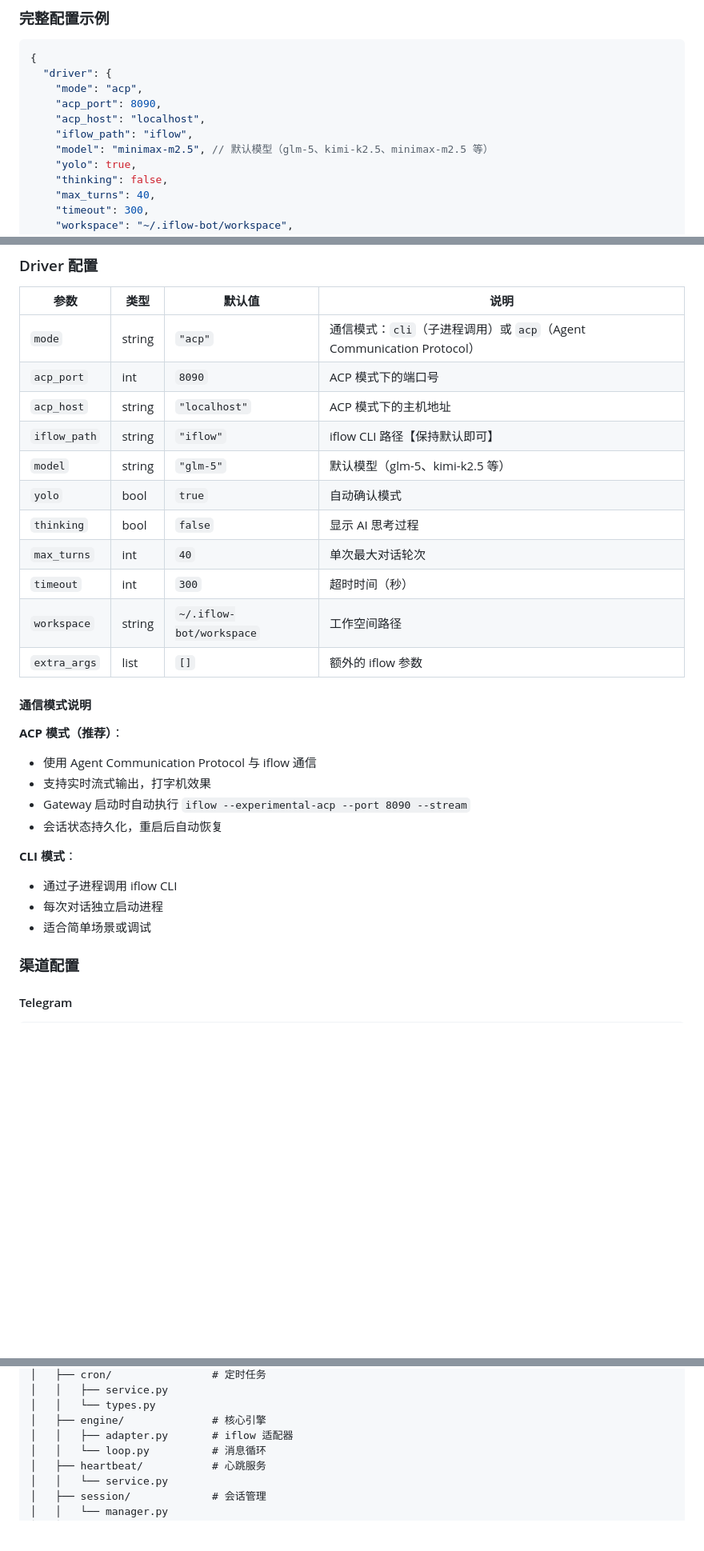
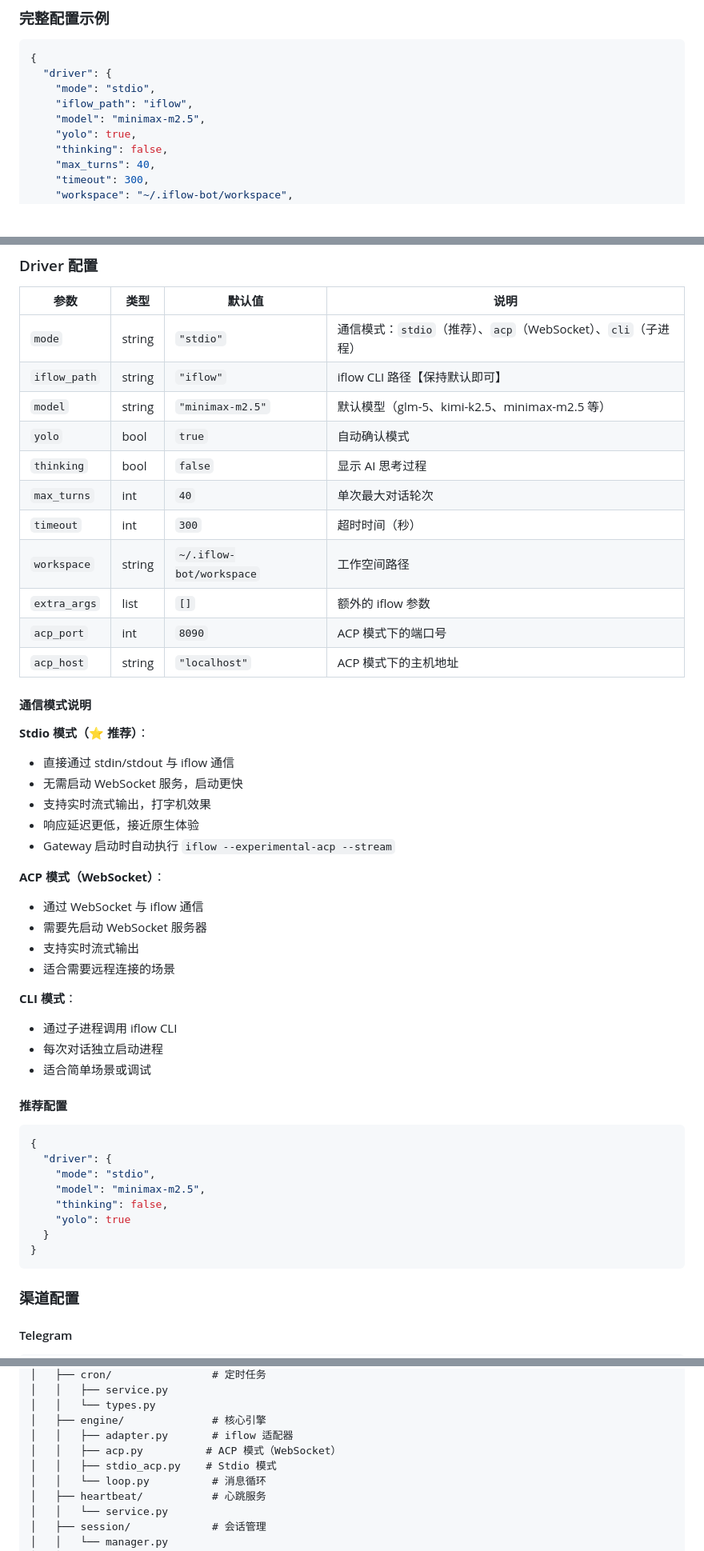
Before and after one commit to kai648846760/iflow-bot, a Markdown page: README.md, 3 parts joined by grey strips. Shown at 80% size. GitHub-like rendering; blank space fills up the shorter version.

Commit message:
docs: 更新 README，推荐使用 stdio 模式

````diff
--- a/README.md
+++ b/README.md
@@ -146,11 +146,9 @@ uv run iflow-bot gateway start
 ```json
 {
   "driver": {
-    "mode": "acp",
-    "acp_port": 8090,
-    "acp_host": "localhost",
+    "mode": "stdio",
     "iflow_path": "iflow",
-    "model": "minimax-m2.5", // 默认模型（glm-5、kimi-k2.5、minimax-m2.5 等）
+    "model": "minimax-m2.5",
     "yolo": true,
     "thinking": false,
     "max_turns": 40,
@@ -240,30 +238,50 @@ uv run iflow-bot gateway start
 
 | 参数 | 类型 | 默认值 | 说明 |
 |------|------|--------|------|
-| `mode` | string | `"acp"` | 通信模式：`cli`（子进程调用）或 `acp`（Agent Communication Protocol） |
-| `acp_port` | int | `8090` | ACP 模式下的端口号 |
-| `acp_host` | string | `"localhost"` | ACP 模式下的主机地址 |
+| `mode` | string | `"stdio"` | 通信模式：`stdio`（推荐）、`acp`（WebSocket）、`cli`（子进程） |
 | `iflow_path` | string | `"iflow"` | iflow CLI 路径【保持默认即可】 |
-| `model` | string | `"glm-5"` | 默认模型（glm-5、kimi-k2.5 等） |
+| `model` | string | `"minimax-m2.5"` | 默认模型（glm-5、kimi-k2.5、minimax-m2.5 等） |
 | `yolo` | bool | `true` | 自动确认模式 |
 | `thinking` | bool | `false` | 显示 AI 思考过程 |
 | `max_turns` | int | `40` | 单次最大对话轮次 |
 | `timeout` | int | `300` | 超时时间（秒） |
 | `workspace` | string | `~/.iflow-bot/workspace` | 工作空间路径 |
 | `extra_args` | list | `[]` | 额外的 iflow 参数 |
+| `acp_port` | int | `8090` | ACP 模式下的端口号 |
+| `acp_host` | string | `"localhost"` | ACP 模式下的主机地址 |
 
 #### 通信模式说明
 
-**ACP 模式（推荐）**：
-- 使用 Agent Communication Protocol 与 iflow 通信
+**Stdio 模式（⭐ 推荐）**：
+- 直接通过 stdin/stdout 与 iflow 通信
+- 无需启动 WebSocket 服务，启动更快
 - 支持实时流式输出，打字机效果
-- Gateway 启动时自动执行 `iflow --experimental-acp --port 8090 --stream`
-- 会话状态持久化，重启后自动恢复
+- 响应延迟更低，接近原生体验
+- Gateway 启动时自动执行 `iflow --experimental-acp --stream`
+
+**ACP 模式（WebSocket）**：
+- 通过 WebSocket 与 iflow 通信
+- 需要先启动 WebSocket 服务器
+- 支持实时流式输出
+- 适合需要远程连接的场景
 
 **CLI 模式**：
 - 通过子进程调用 iflow CLI
 - 每次对话独立启动进程
 - 适合简单场景或调试
+
+#### 推荐配置
+
+```json
+{
+  "driver": {
+    "mode": "stdio",
+    "model": "minimax-m2.5",
+    "thinking": false,
+    "yolo": true
+  }
+}
+```
 
 ### 渠道配置
 
@@ -669,6 +687,8 @@ iflow-bot/
 │   │   └── types.py
 │   ├── engine/              # 核心引擎
 │   │   ├── adapter.py       # iflow 适配器
+│   │   ├── acp.py          # ACP 模式（WebSocket）
+│   │   ├── stdio_acp.py    # Stdio 模式
 │   │   └── loop.py          # 消息循环
 │   ├── heartbeat/           # 心跳服务
 │   │   └── service.py
````
Also changed, not shown: other parts of README.md (+8 -8 lines).
